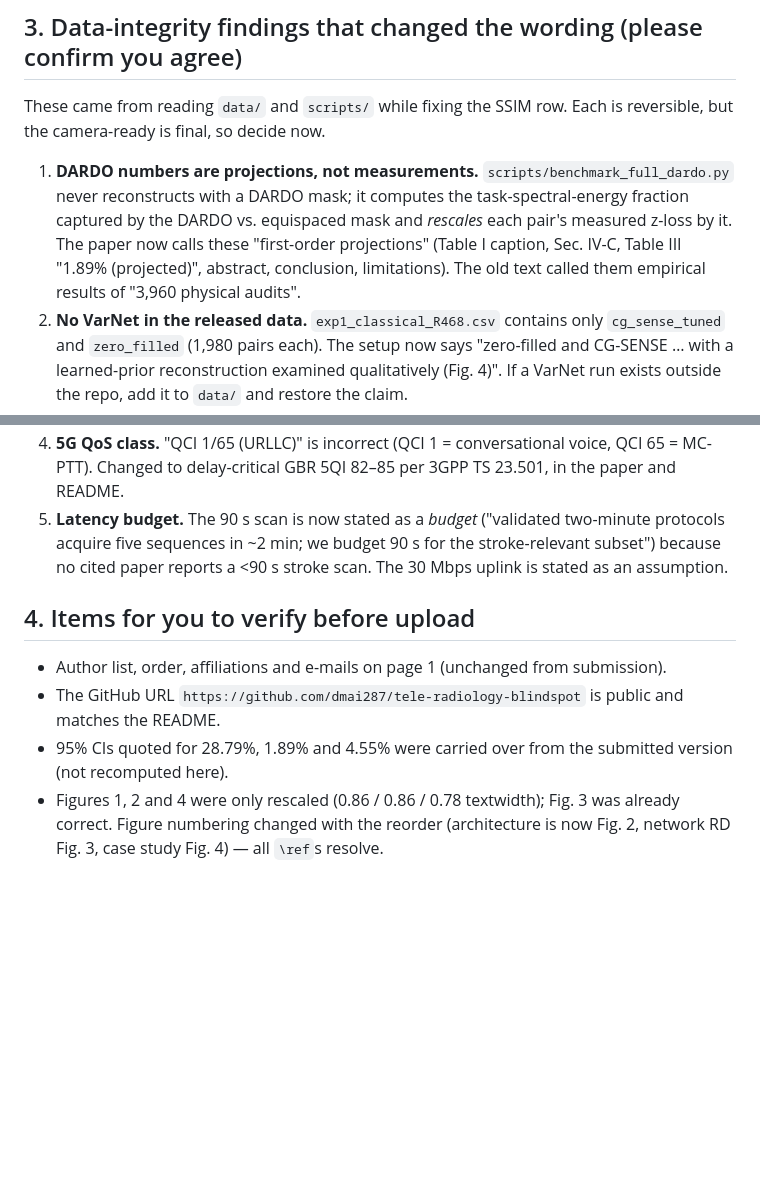
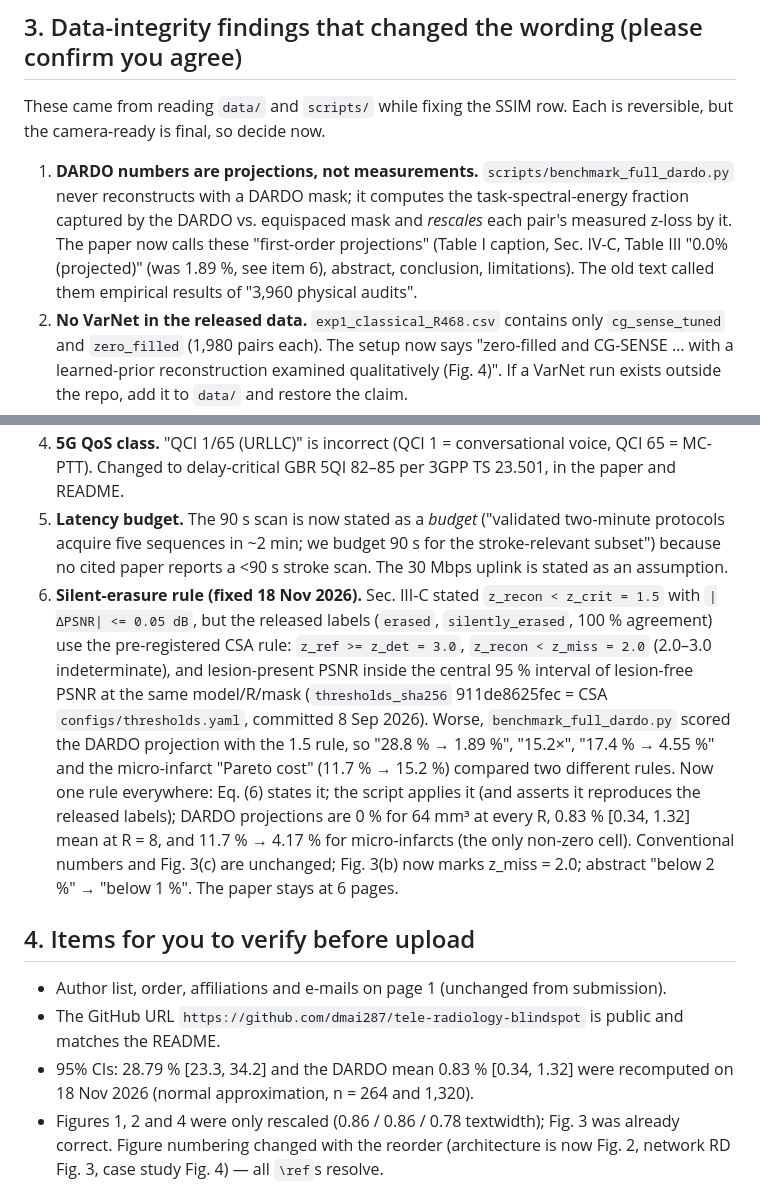
Before and after one commit to dmai287/tele-radiology-blindspot, a Markdown page: CAMERA_READY_CHANGES.md, 2 parts joined by grey strips. GitHub-like rendering; blank space fills up the shorter version.

```diff
--- a/CAMERA_READY_CHANGES.md
+++ b/CAMERA_READY_CHANGES.md
@@ -29,17 +29,18 @@ Build: `latexmk -pdf main.tex` → `main.pdf`, **6 pages** (limit 6), US Letter,
 
 These came from reading `data/` and `scripts/` while fixing the SSIM row. Each is reversible, but the camera-ready is final, so decide now.
 
-1. **DARDO numbers are projections, not measurements.** `scripts/benchmark_full_dardo.py` never reconstructs with a DARDO mask; it computes the task-spectral-energy fraction captured by the DARDO vs. equispaced mask and *rescales* each pair's measured z-loss by it. The paper now calls these "first-order projections" (Table I caption, Sec. IV-C, Table III "1.89% (projected)", abstract, conclusion, limitations). The old text called them empirical results of "3,960 physical audits".
+1. **DARDO numbers are projections, not measurements.** `scripts/benchmark_full_dardo.py` never reconstructs with a DARDO mask; it computes the task-spectral-energy fraction captured by the DARDO vs. equispaced mask and *rescales* each pair's measured z-loss by it. The paper now calls these "first-order projections" (Table I caption, Sec. IV-C, Table III "0.0% (projected)" (was 1.89 %, see item 6), abstract, conclusion, limitations). The old text called them empirical results of "3,960 physical audits".
 2. **No VarNet in the released data.** `exp1_classical_R468.csv` contains only `cg_sense_tuned` and `zero_filled` (1,980 pairs each). The setup now says "zero-filled and CG-SENSE … with a learned-prior reconstruction examined qualitatively (Fig. 4)". If a VarNet run exists outside the repo, add it to `data/` and restore the claim.
 3. **"Mean z_recon" row** in the old Table I (1.74 / 1.41 / 1.05) matched neither the overall mean (1.47 / 1.35 / 1.12) nor the 64 mm³ values (1.74 / 1.51 / 1.05). The row now shows the overall mean, conventional / projected DARDO (1.47/2.47, 1.35/2.37, 1.12/2.19, all from the script).
 4. **5G QoS class.** "QCI 1/65 (URLLC)" is incorrect (QCI 1 = conversational voice, QCI 65 = MC-PTT). Changed to delay-critical GBR 5QI 82–85 per 3GPP TS 23.501, in the paper and README.
 5. **Latency budget.** The 90 s scan is now stated as a *budget* ("validated two-minute protocols acquire five sequences in ~2 min; we budget 90 s for the stroke-relevant subset") because no cited paper reports a <90 s stroke scan. The 30 Mbps uplink is stated as an assumption.
+6. **Silent-erasure rule (fixed 18 Nov 2026).** Sec. III-C stated `z_recon < z_crit = 1.5` with `|ΔPSNR| <= 0.05 dB`, but the released labels (`erased`, `silently_erased`, 100 % agreement) use the pre-registered CSA rule: `z_ref >= z_det = 3.0`, `z_recon < z_miss = 2.0` (2.0–3.0 indeterminate), and lesion-present PSNR inside the central 95 % interval of lesion-free PSNR at the same model/R/mask (`thresholds_sha256` 911de8625fec = CSA `configs/thresholds.yaml`, committed 8 Sep 2026). Worse, `benchmark_full_dardo.py` scored the DARDO projection with the 1.5 rule, so "28.8 % → 1.89 %", "15.2×", "17.4 % → 4.55 %" and the micro-infarct "Pareto cost" (11.7 % → 15.2 %) compared two different rules. Now one rule everywhere: Eq. (6) states it; the script applies it (and asserts it reproduces the released labels); DARDO projections are 0 % for 64 mm³ at every R, 0.83 % [0.34, 1.32] mean at R = 8, and 11.7 % → 4.17 % for micro-infarcts (the only non-zero cell). Conventional numbers and Fig. 3(c) are unchanged; Fig. 3(b) now marks z_miss = 2.0; abstract "below 2 %" → "below 1 %". The paper stays at 6 pages.
 
 ## 4. Items for you to verify before upload
 
 * Author list, order, affiliations and e-mails on page 1 (unchanged from submission).
 * The GitHub URL `https://github.com/dmai287/tele-radiology-blindspot` is public and matches the README.
-* 95% CIs quoted for 28.79%, 1.89% and 4.55% were carried over from the submitted version (not recomputed here).
+* 95% CIs: 28.79 % [23.3, 34.2] and the DARDO mean 0.83 % [0.34, 1.32] were recomputed on 18 Nov 2026 (normal approximation, n = 264 and 1,320).
 * Figures 1, 2 and 4 were only rescaled (0.86 / 0.86 / 0.78 textwidth); Fig. 3 was already correct. Figure numbering changed with the reorder (architecture is now Fig. 2, network RD Fig. 3, case study Fig. 4) — all `\ref`s resolve.
 
 ## 5. ICOIN 2027 camera-ready + copyright procedure (from icoin.org/authors_paperSubmission)
```
Also changed, not shown: README.md (+16 -14 lines), figures/fig2_network_rate_distortion_erasure.png, 6 other files.
